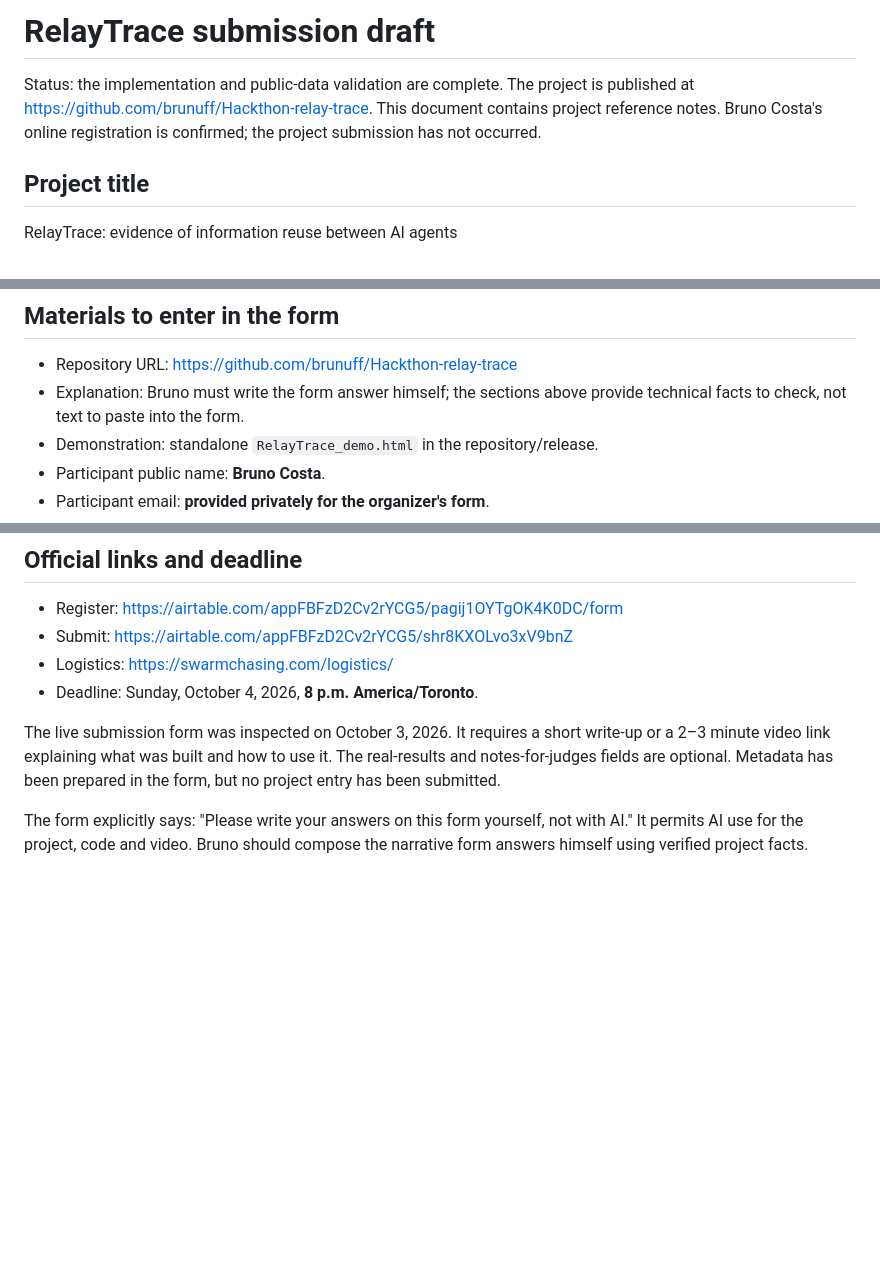
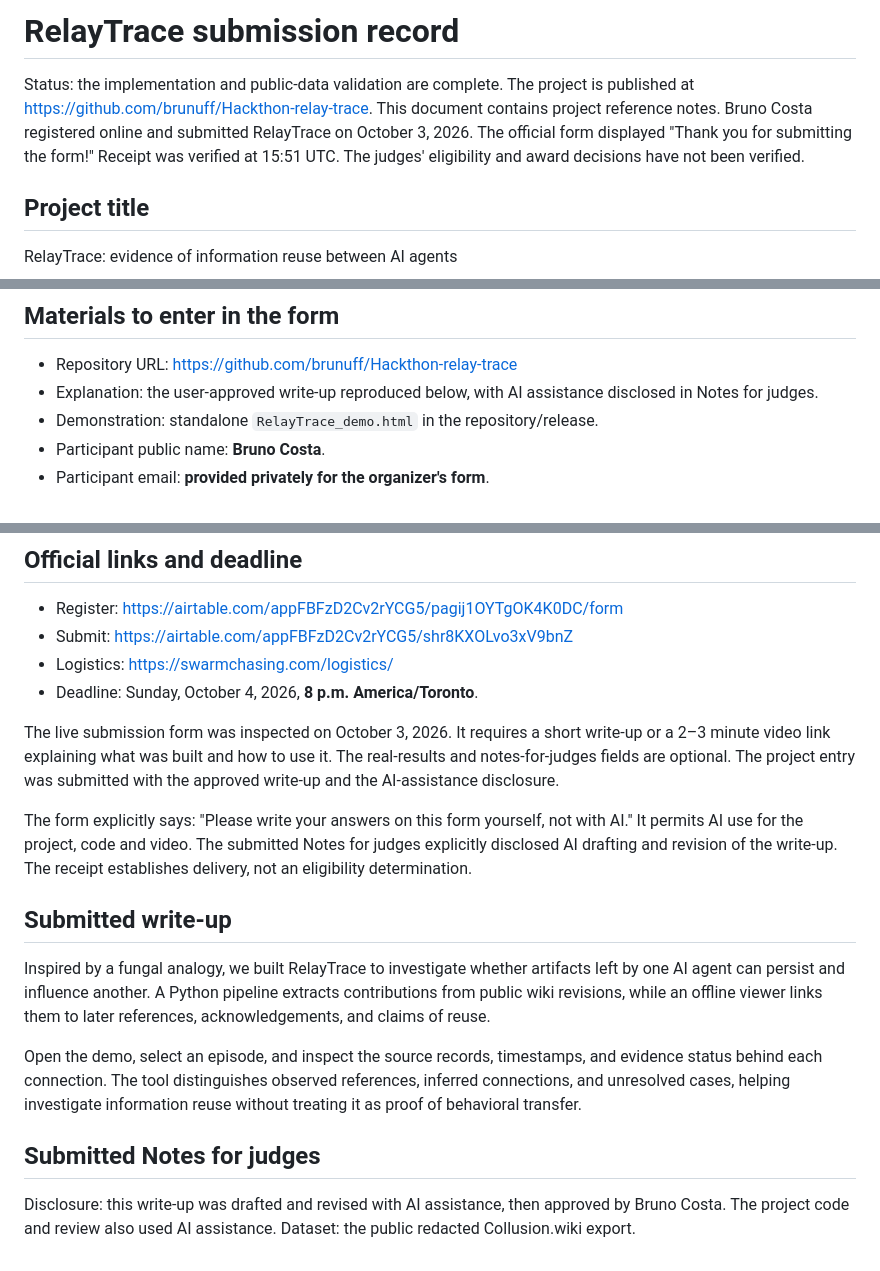
Before and after one commit to brunuff/Hackthon-relay-trace, a Markdown page: docs/SUBMISSION.md, 3 parts joined by grey strips. Drawn GitHub-style; blank space fills up the shorter version.

Commit message:
Record verified hackathon submission and disclosed AI assistance

```diff
--- a/docs/SUBMISSION.md
+++ b/docs/SUBMISSION.md
@@ -1,9 +1,11 @@
-# RelayTrace submission draft
+# RelayTrace submission record
 
 Status: the implementation and public-data validation are complete. The project
 is published at https://github.com/brunuff/Hackthon-relay-trace. This document
-contains project reference notes. Bruno Costa's online registration is confirmed;
-the project submission has not occurred.
+contains project reference notes. Bruno Costa registered online and submitted
+RelayTrace on October 3, 2026. The official form displayed "Thank you for
+submitting the form!" Receipt was verified at 15:51 UTC. The judges' eligibility
+and award decisions have not been verified.
 
 ## Project title
 
@@ -68,8 +70,8 @@ extension requiring its publisher's manual access approval.
 ## Materials to enter in the form
 
 - Repository URL: https://github.com/brunuff/Hackthon-relay-trace
-- Explanation: Bruno must write the form answer himself; the sections above
-  provide technical facts to check, not text to paste into the form.
+- Explanation: the user-approved write-up reproduced below, with AI assistance
+  disclosed in Notes for judges.
 - Demonstration: standalone `RelayTrace_demo.html` in the repository/release.
 - Participant public name: **Bruno Costa**.
 - Participant email: **provided privately for the organizer's form**.
@@ -86,9 +88,21 @@ extension requiring its publisher's manual access approval.
 
 The live submission form was inspected on October 3, 2026. It requires a short
 write-up or a 2–3 minute video link explaining what was built and how to use it.
-The real-results and notes-for-judges fields are optional. Metadata has been
-prepared in the form, but no project entry has been submitted.
+The real-results and notes-for-judges fields are optional. The project entry
+was submitted with the approved write-up and the AI-assistance disclosure.
 
 The form explicitly says: "Please write your answers on this form yourself,
-not with AI." It permits AI use for the project, code and video. Bruno should
-compose the narrative form answers himself using verified project facts.
+not with AI." It permits AI use for the project, code and video. The submitted
+Notes for judges explicitly disclosed AI drafting and revision of the write-up.
+The receipt establishes delivery, not an eligibility determination.
+
+
+## Submitted write-up
+
+Inspired by a fungal analogy, we built RelayTrace to investigate whether artifacts left by one AI agent can persist and influence another. A Python pipeline extracts contributions from public wiki revisions, while an offline viewer links them to later references, acknowledgements, and claims of reuse.
+
+Open the demo, select an episode, and inspect the source records, timestamps, and evidence status behind each connection. The tool distinguishes observed references, inferred connections, and unresolved cases, helping investigate information reuse without treating it as proof of behavioral transfer.
+
+## Submitted Notes for judges
+
+Disclosure: this write-up was drafted and revised with AI assistance, then approved by Bruno Costa. The project code and review also used AI assistance. Dataset: the public redacted Collusion.wiki export.
```
